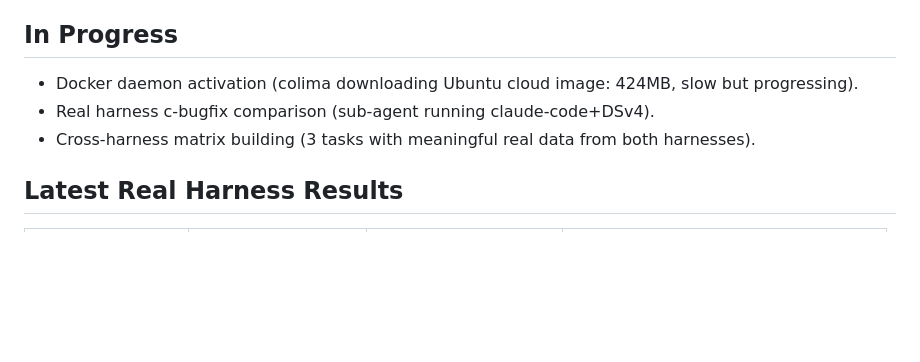
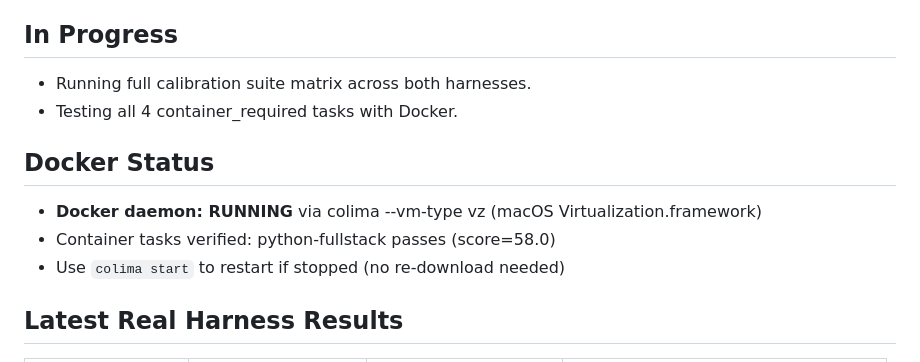
Before and after one commit to CDeZT/agent-benchmark-lab, a Markdown page: docs/handoff.md, the part around the change. Rendered like a GitHub page; blank space fills up the shorter version.

Commit message:
docs: Docker now running - colima vz succeeded, container tasks verified

```diff
--- a/docs/handoff.md
+++ b/docs/handoff.md
@@ -125,9 +125,14 @@ Embedded engineering and optics should be preserved as long-term domain requirem
 
 ## In Progress
 
-- Docker daemon activation (colima downloading Ubuntu cloud image: 424MB, slow but progressing).
-- Real harness c-bugfix comparison (sub-agent running claude-code+DSv4).
-- Cross-harness matrix building (3 tasks with meaningful real data from both harnesses).
+- Running full calibration suite matrix across both harnesses.
+- Testing all 4 container_required tasks with Docker.
+
+## Docker Status
+
+- **Docker daemon: RUNNING** via colima --vm-type vz (macOS Virtualization.framework)
+- Container tasks verified: python-fullstack passes (score=58.0)
+- Use `colima start` to restart if stopped (no re-download needed)
 
 ## Latest Real Harness Results
 
```
